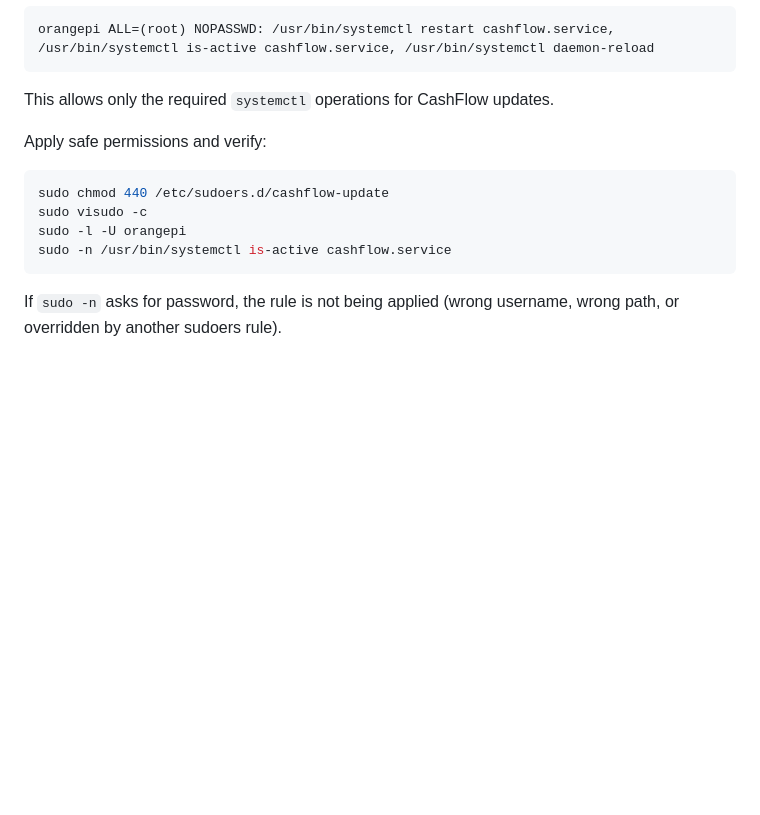
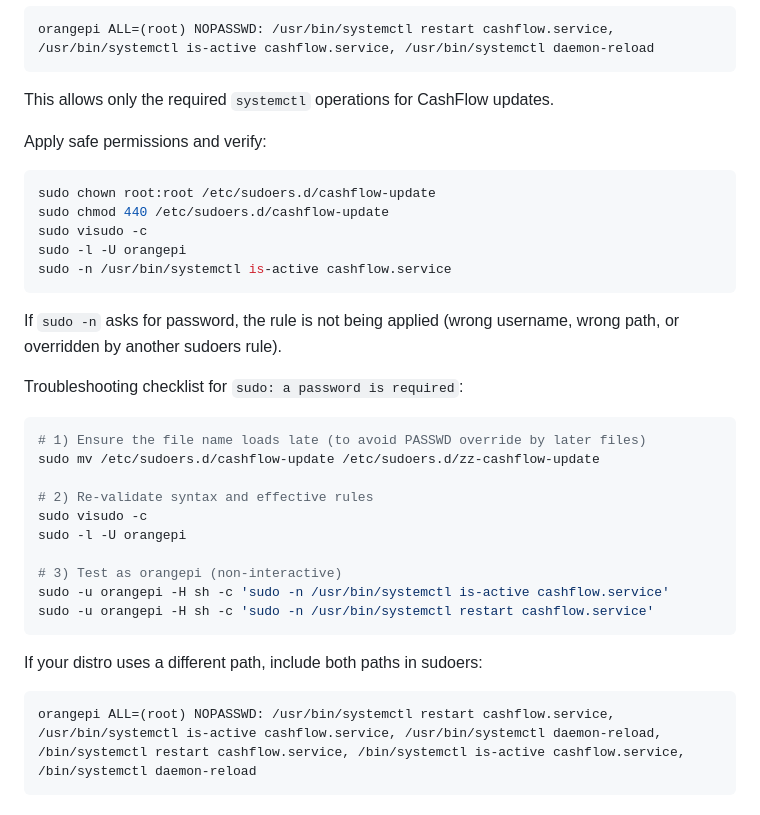
Before and after one commit to slopeztech/CashFlow, a Markdown page: receta.md, the part around the change. Rendered like a GitHub page; blank space fills up the shorter version.

Commit message:
receta update

````diff
--- a/receta.md
+++ b/receta.md
@@ -266,6 +266,7 @@ This allows only the required `systemctl` operations for CashFlow updates.
 Apply safe permissions and verify:
 
 ```bash
+sudo chown root:root /etc/sudoers.d/cashflow-update
 sudo chmod 440 /etc/sudoers.d/cashflow-update
 sudo visudo -c
 sudo -l -U orangepi
@@ -273,3 +274,24 @@ sudo -n /usr/bin/systemctl is-active cashflow.service
 ```
 
 If `sudo -n` asks for password, the rule is not being applied (wrong username, wrong path, or overridden by another sudoers rule).
+
+Troubleshooting checklist for `sudo: a password is required`:
+
+```bash
+# 1) Ensure the file name loads late (to avoid PASSWD override by later files)
+sudo mv /etc/sudoers.d/cashflow-update /etc/sudoers.d/zz-cashflow-update
+
+# 2) Re-validate syntax and effective rules
+sudo visudo -c
+sudo -l -U orangepi
+
+# 3) Test as orangepi (non-interactive)
+sudo -u orangepi -H sh -c 'sudo -n /usr/bin/systemctl is-active cashflow.service'
+sudo -u orangepi -H sh -c 'sudo -n /usr/bin/systemctl restart cashflow.service'
+```
+
+If your distro uses a different path, include both paths in sudoers:
+
+```sudoers
+orangepi ALL=(root) NOPASSWD: /usr/bin/systemctl restart cashflow.service, /usr/bin/systemctl is-active cashflow.service, /usr/bin/systemctl daemon-reload, /bin/systemctl restart cashflow.service, /bin/systemctl is-active cashflow.service, /bin/systemctl daemon-reload
+```
````
